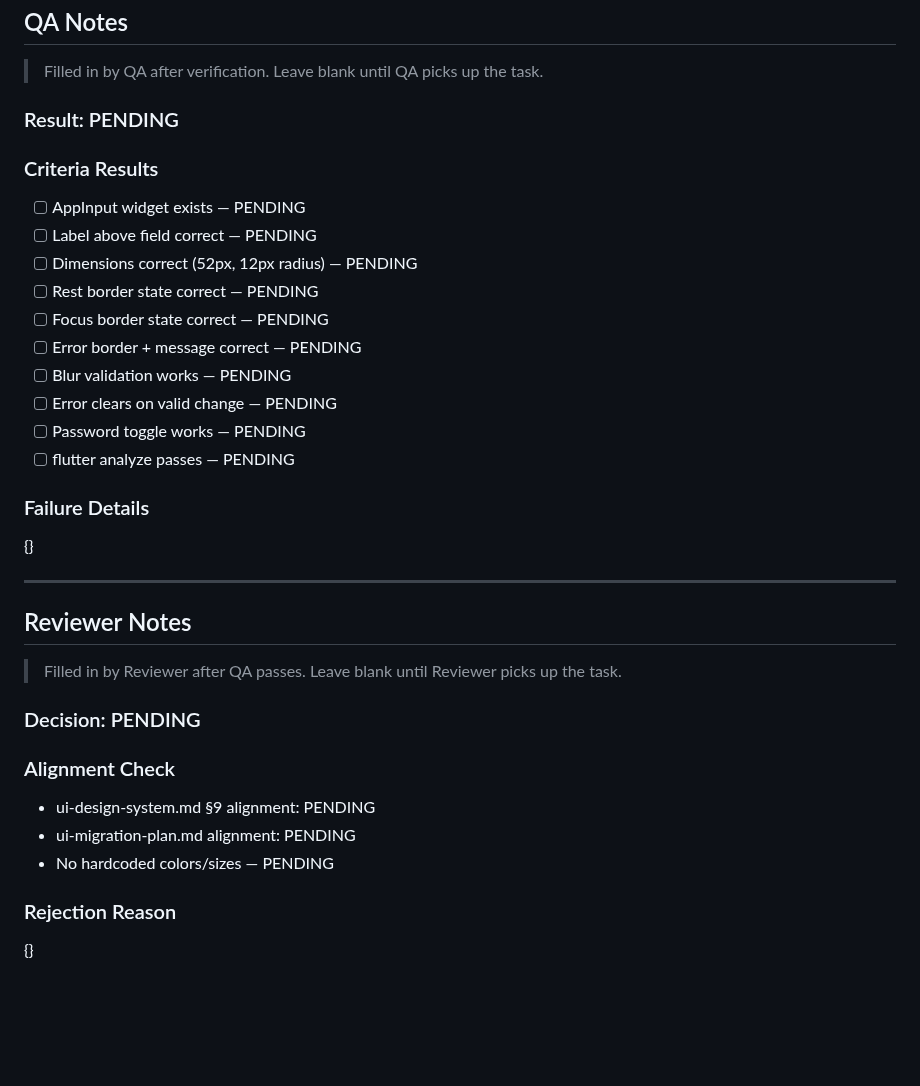
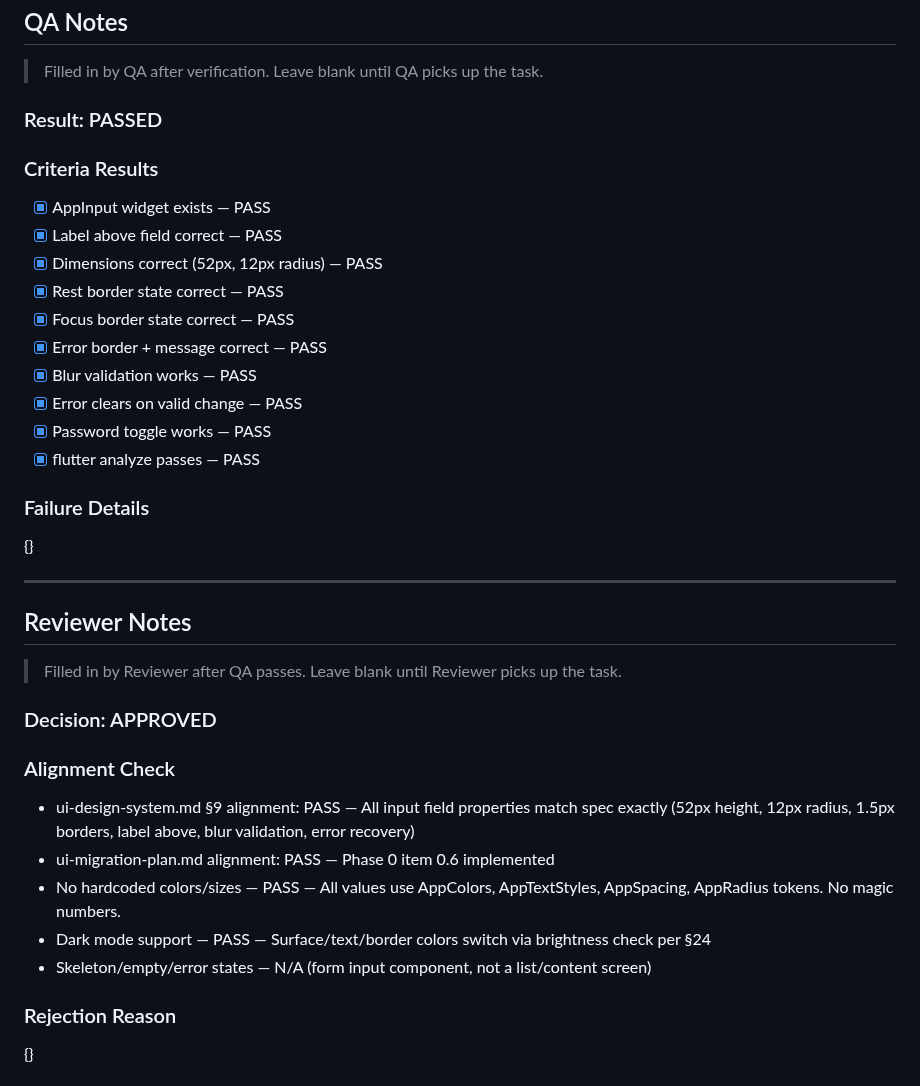
Before and after one commit to zarinjas/heclinicappv2, a Markdown page: tasks/done/UI-P0-T06-app-input.md, the part around the change. Drawn GitHub-style; blank space fills up the shorter version.

Commit message:
ai: UI-P0-T06 — DONE (app_input)

```diff
--- a/tasks/in-review/UI-P0-T06-app-input.md
+++ b/tasks/done/UI-P0-T06-app-input.md
@@ -137,19 +137,19 @@ None.
 > Filled in by QA after verification.
 > Leave blank until QA picks up the task.
 
-### Result: PENDING
+### Result: PASSED
 
 ### Criteria Results
-- [ ] AppInput widget exists — PENDING
-- [ ] Label above field correct — PENDING
-- [ ] Dimensions correct (52px, 12px radius) — PENDING
-- [ ] Rest border state correct — PENDING
-- [ ] Focus border state correct — PENDING
-- [ ] Error border + message correct — PENDING
-- [ ] Blur validation works — PENDING
-- [ ] Error clears on valid change — PENDING
-- [ ] Password toggle works — PENDING
-- [ ] flutter analyze passes — PENDING
+- [x] AppInput widget exists — PASS
+- [x] Label above field correct — PASS
+- [x] Dimensions correct (52px, 12px radius) — PASS
+- [x] Rest border state correct — PASS
+- [x] Focus border state correct — PASS
+- [x] Error border + message correct — PASS
+- [x] Blur validation works — PASS
+- [x] Error clears on valid change — PASS
+- [x] Password toggle works — PASS
+- [x] flutter analyze passes — PASS
 
 ### Failure Details
 {}
@@ -161,12 +161,14 @@ None.
 > Filled in by Reviewer after QA passes.
 > Leave blank until Reviewer picks up the task.
 
-### Decision: PENDING
+### Decision: APPROVED
 
 ### Alignment Check
-- ui-design-system.md §9 alignment: PENDING
-- ui-migration-plan.md alignment: PENDING
-- No hardcoded colors/sizes — PENDING
+- ui-design-system.md §9 alignment: PASS — All input field properties match spec exactly (52px height, 12px radius, 1.5px borders, label above, blur validation, error recovery)
+- ui-migration-plan.md alignment: PASS — Phase 0 item 0.6 implemented
+- No hardcoded colors/sizes — PASS — All values use AppColors, AppTextStyles, AppSpacing, AppRadius tokens. No magic numbers.
+- Dark mode support — PASS — Surface/text/border colors switch via brightness check per §24
+- Skeleton/empty/error states — N/A (form input component, not a list/content screen)
 
 ### Rejection Reason
 {}
```
Also changed, not shown: memory/project-manager/context.md (+1 -1 lines), memory/project-manager/task-index.md (+1 -1 lines).
